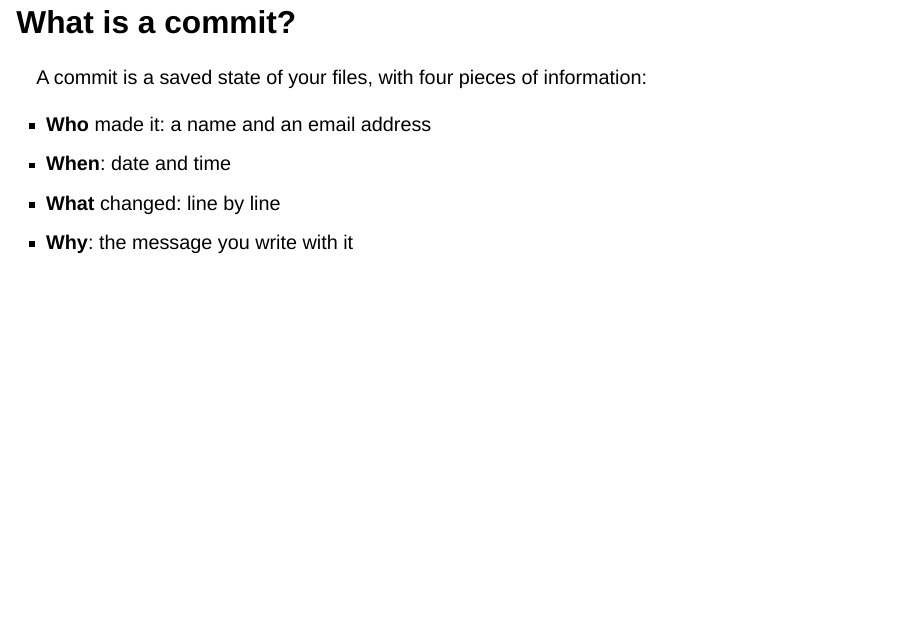
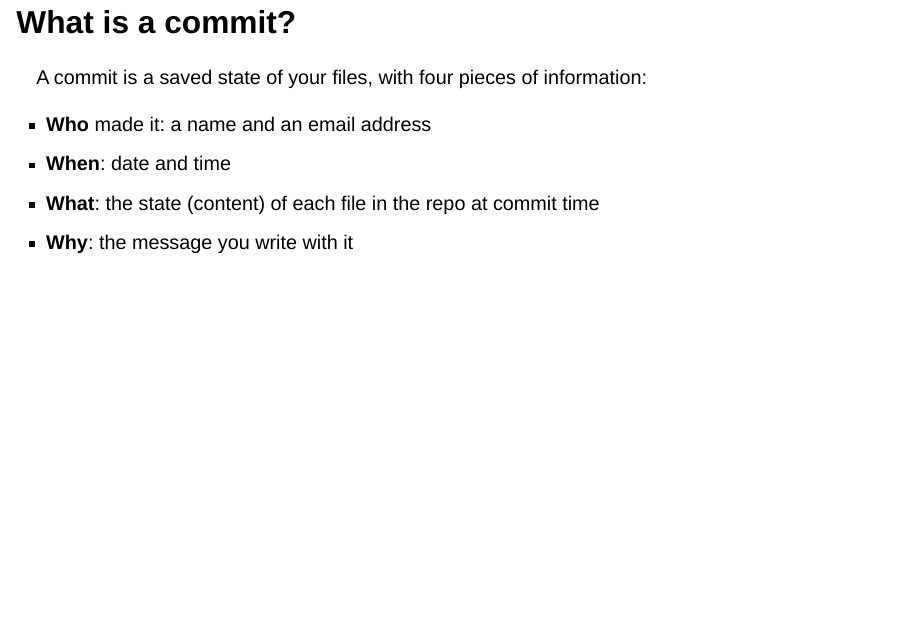
Before and after one commit to gitforsci-rdc/website, a Quarto document (workshop/slides.qmd): page 16 of 74. Rendered offline with R 4.5, knitr and Pandoc in place of Quarto, with nearby package versions; drawn as Slidy slides in place of the format the file asks for.

Commit message:
fix: minor improvement on what is in a commit slide

```diff
--- a/workshop/slides.qmd
+++ b/workshop/slides.qmd
@@ -280,7 +280,7 @@ A commit is a saved state of your files, with four pieces of information:
 ::: incremental
 -   **Who** made it: a name and an email address
 -   **When**: date and time
--   **What** changed: line by line
+-   **What**: the state (content) of each file in the repo at commit time
 -   **Why**: the message you write with it
 :::
 
```
